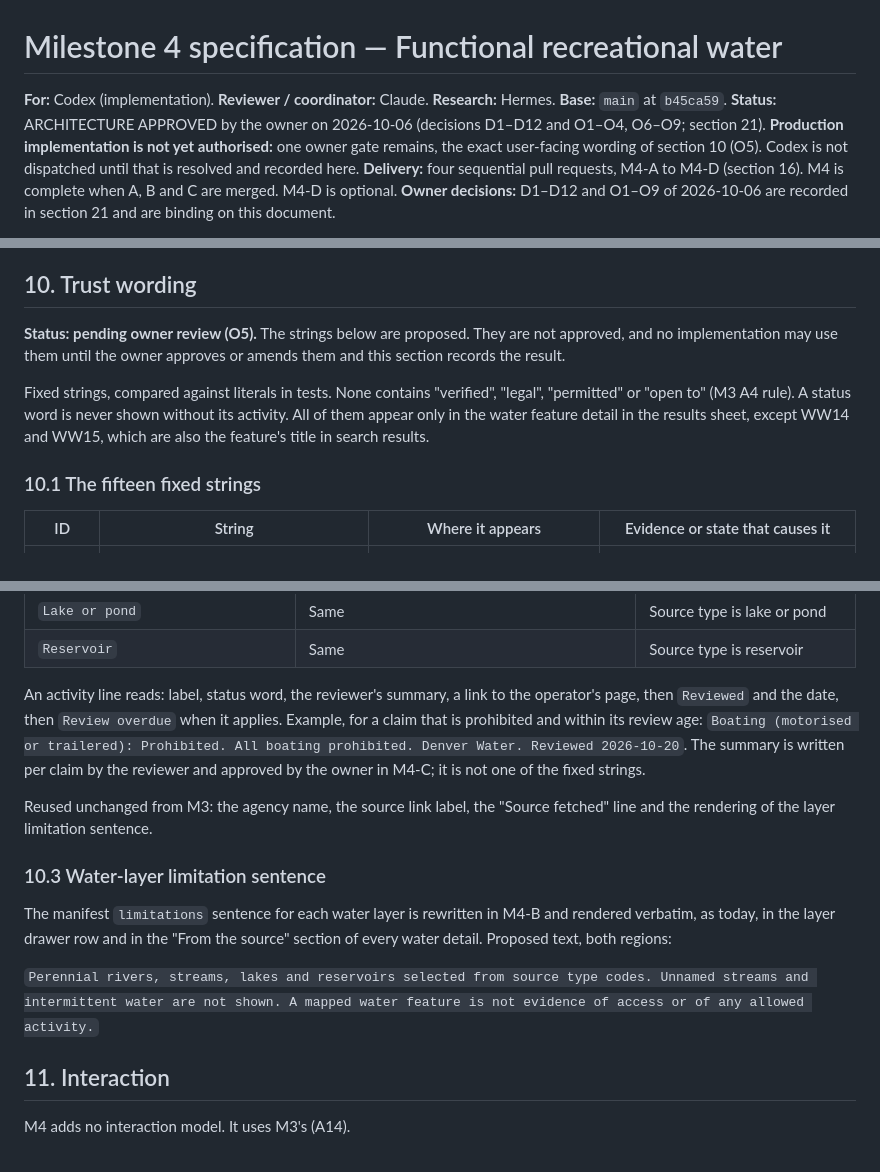
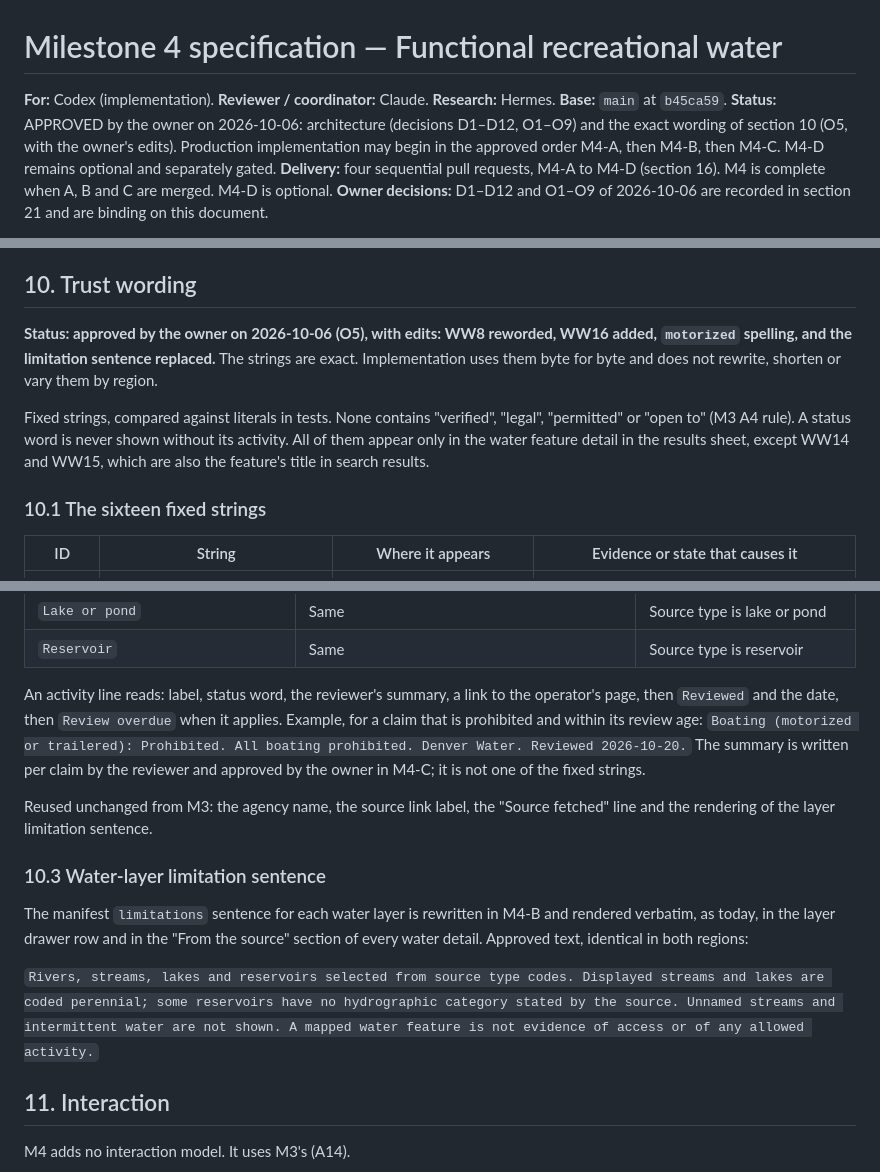
Before and after one commit to k-kopacek/ohvernight, a Markdown page: docs/specs/M4-functional-recreational-water.md, 3 parts joined by grey strips. Drawn GitHub-style.

```diff
--- a/docs/specs/M4-functional-recreational-water.md
+++ b/docs/specs/M4-functional-recreational-water.md
@@ -1,7 +1,7 @@
 # Milestone 4 specification — Functional recreational water
 
 **For:** Codex (implementation). **Reviewer / coordinator:** Claude. **Research:** Hermes. **Base:** `main` at `b45ca59`.
-**Status:** ARCHITECTURE APPROVED by the owner on 2026-10-06 (decisions D1–D12 and O1–O4, O6–O9; section 21). **Production implementation is not yet authorised:** one owner gate remains, the exact user-facing wording of section 10 (O5). Codex is not dispatched until that is resolved and recorded here.
+**Status:** APPROVED by the owner on 2026-10-06: architecture (decisions D1–D12, O1–O9) and the exact wording of section 10 (O5, with the owner's edits). Production implementation may begin in the approved order M4-A, then M4-B, then M4-C. M4-D remains optional and separately gated.
 **Delivery:** four sequential pull requests, M4-A to M4-D (section 16). M4 is complete when A, B and C are merged. M4-D is optional.
 **Owner decisions:** D1–D12 and O1–O9 of 2026-10-06 are recorded in section 21 and are binding on this document.
 
@@ -338,11 +338,11 @@ Future options, recorded and not built: sources whose terms clearly permit reuse
 
 ## 10. Trust wording
 
-**Status: pending owner review (O5).** The strings below are proposed. They are not approved, and no implementation may use them until the owner approves or amends them and this section records the result.
+**Status: approved by the owner on 2026-10-06 (O5), with edits: WW8 reworded, WW16 added, `motorized` spelling, and the limitation sentence replaced.** The strings are exact. Implementation uses them byte for byte and does not rewrite, shorten or vary them by region.
 
 Fixed strings, compared against literals in tests. None contains "verified", "legal", "permitted" or "open to" (M3 A4 rule). A status word is never shown without its activity. All of them appear only in the water feature detail in the results sheet, except WW14 and WW15, which are also the feature's title in search results.
 
-### 10.1 The fifteen fixed strings
+### 10.1 The sixteen fixed strings
 
 | ID | String | Where it appears | Evidence or state that causes it |
 |---|---|---|---|
@@ -377,15 +378,15 @@ These are also user-facing and fixed.
 | `Lake or pond` | Same | Source type is lake or pond |
 | `Reservoir` | Same | Source type is reservoir |
 
-An activity line reads: label, status word, the reviewer's summary, a link to the operator's page, then `Reviewed` and the date, then `Review overdue` when it applies. Example, for a claim that is prohibited and within its review age: `Boating (motorised or trailered): Prohibited. All boating prohibited. Denver Water. Reviewed 2026-10-20`. The summary is written per claim by the reviewer and approved by the owner in M4-C; it is not one of the fixed strings.
+An activity line reads: label, status word, the reviewer's summary, a link to the operator's page, then `Reviewed` and the date, then `Review overdue` when it applies. Example, for a claim that is prohibited and within its review age: `Boating (motorized or trailered): Prohibited. All boating prohibited. Denver Water. Reviewed 2026-10-20.` The summary is written per claim by the reviewer and approved by the owner in M4-C; it is not one of the fixed strings.
 
 Reused unchanged from M3: the agency name, the source link label, the "Source fetched" line and the rendering of the layer limitation sentence.
 
 ### 10.3 Water-layer limitation sentence
 
-The manifest `limitations` sentence for each water layer is rewritten in M4-B and rendered verbatim, as today, in the layer drawer row and in the "From the source" section of every water detail. Proposed text, both regions:
+The manifest `limitations` sentence for each water layer is rewritten in M4-B and rendered verbatim, as today, in the layer drawer row and in the "From the source" section of every water detail. Approved text, identical in both regions:
 
-`Perennial rivers, streams, lakes and reservoirs selected from source type codes. Unnamed streams and intermittent water are not shown. A mapped water feature is not evidence of access or of any allowed activity.`
+`Rivers, streams, lakes and reservoirs selected from source type codes. Displayed streams and lakes are coded perennial; some reservoirs have no hydrographic category stated by the source. Unnamed streams and intermittent water are not shown. A mapped water feature is not evidence of access or of any allowed activity.`
 
 ## 11. Interaction
 
```
Also changed, not shown: other parts of docs/specs/M4-functional-recreational-water.md (+13 -12 lines), ROADMAP.md (+3 -3 lines).
